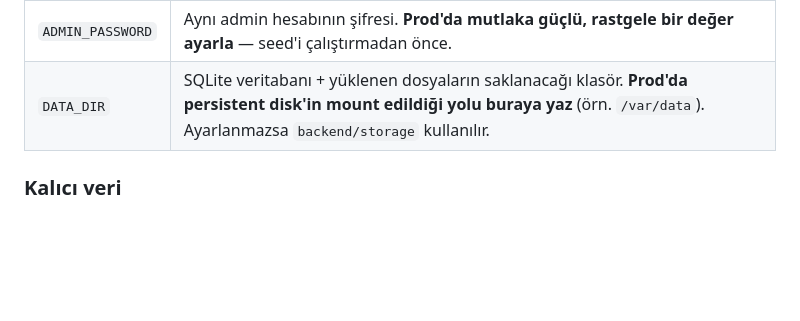
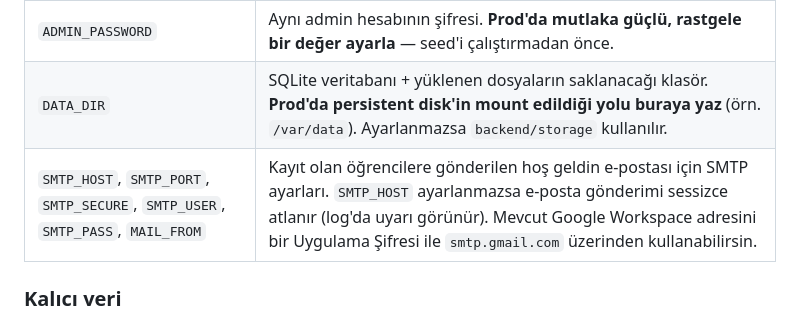
Before and after one commit to burakmedyator1/medyator-akademi, a Markdown page: README.md, the part around the change. Drawn GitHub-style; blank space fills up the shorter version.

```diff
--- a/README.md
+++ b/README.md
@@ -59,6 +59,7 @@ npm run seed    # (sadece ilk deploy'da) admin hesabı + örnek veriyi oluşturu
 | `ADMIN_EMAIL` | `npm run seed` çalıştırılırken oluşturulacak admin hesabının e-postası. **Prod'da mutlaka ayarla**, aksi halde varsayılan (herkese açık kaynak kodunda yazılı) değer kullanılır. |
 | `ADMIN_PASSWORD` | Aynı admin hesabının şifresi. **Prod'da mutlaka güçlü, rastgele bir değer ayarla** — seed'i çalıştırmadan önce. |
 | `DATA_DIR` | SQLite veritabanı + yüklenen dosyaların saklanacağı klasör. **Prod'da persistent disk'in mount edildiği yolu buraya yaz** (örn. `/var/data`). Ayarlanmazsa `backend/storage` kullanılır. |
+| `SMTP_HOST`, `SMTP_PORT`, `SMTP_SECURE`, `SMTP_USER`, `SMTP_PASS`, `MAIL_FROM` | Kayıt olan öğrencilere gönderilen hoş geldin e-postası için SMTP ayarları. `SMTP_HOST` ayarlanmazsa e-posta gönderimi sessizce atlanır (log'da uyarı görünür). Mevcut Google Workspace adresini bir Uygulama Şifresi ile `smtp.gmail.com` üzerinden kullanabilirsin. |
 
 ### Kalıcı veri
 
```
